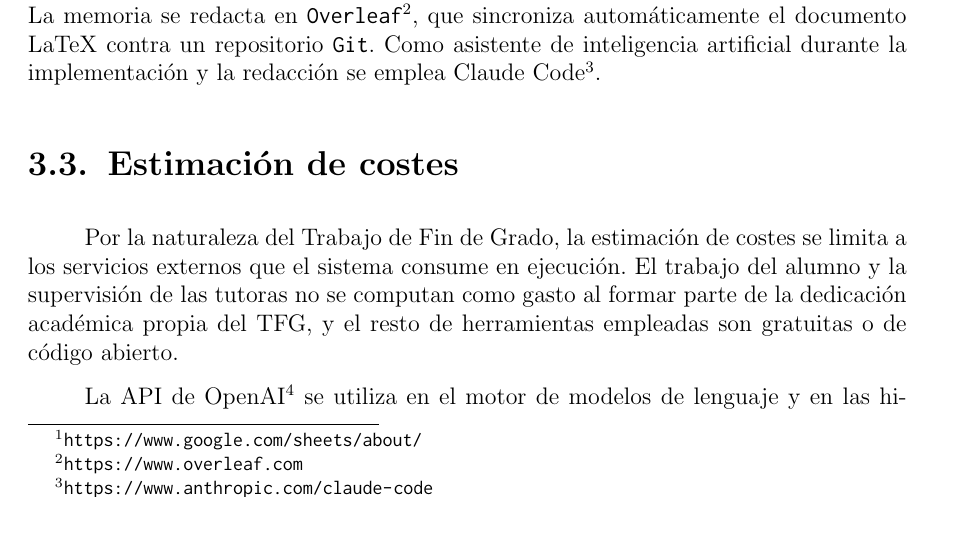
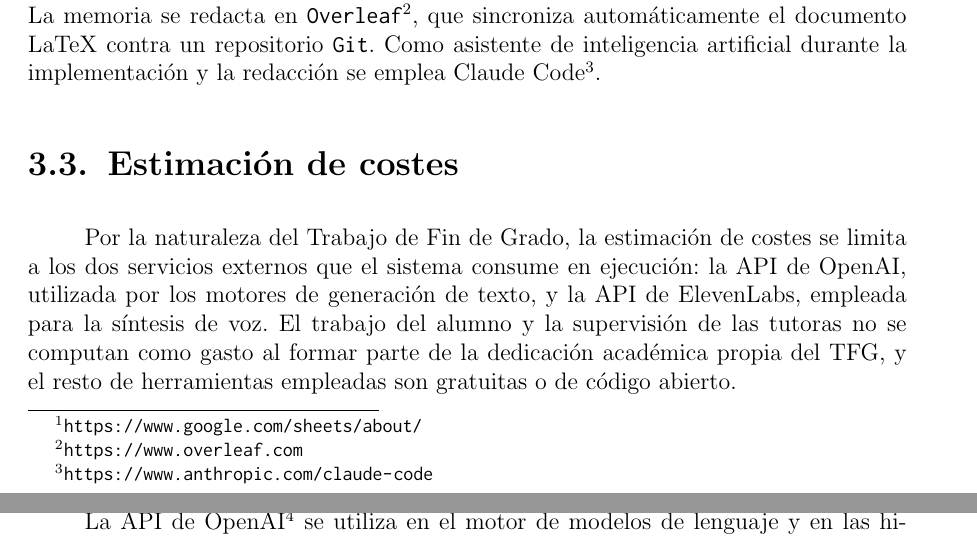
Before and after one commit to Lagaress/tfg-memory, a LaTeX document (main.tex, which reads sections/preface/projectplan.tex): part of page 35 of 119 before the commit and two parts of pages 35 and 36 of 119 after it, the two joined at a grey line, cut so that both start at the same text. Compiled offline with pdfLaTeX.

Commit message:
Anticipate API names in cost-estimation intro paragraph
Name OpenAI and ElevenLabs in the opening sentence so the reader
knows what 'servicios externos' refers to before the detailed
paragraphs.

Co-Authored-By: Claude Opus 4.7 <noreply@anthropic.com>

```diff
--- a/sections/preface/projectplan.tex
+++ b/sections/preface/projectplan.tex
@@ -24,7 +24,7 @@ Las tecnologías empleadas en cada una de las implementaciones se describen en l
 \section{Estimación de costes}
 \label{sec:costes}
 
-Por la naturaleza del Trabajo de Fin de Grado, la estimación de costes se limita a los servicios externos que el sistema consume en ejecución. El trabajo del alumno y la supervisión de las tutoras no se computan como gasto al formar parte de la dedicación académica propia del TFG, y el resto de herramientas empleadas son gratuitas o de código abierto.
+Por la naturaleza del Trabajo de Fin de Grado, la estimación de costes se limita a los dos servicios externos que el sistema consume en ejecución: la API de OpenAI, utilizada por los motores de generación de texto, y la API de ElevenLabs, empleada para la síntesis de voz. El trabajo del alumno y la supervisión de las tutoras no se computan como gasto al formar parte de la dedicación académica propia del TFG, y el resto de herramientas empleadas son gratuitas o de código abierto.
 
 La API de OpenAI\footnote{\url{https://openai.com/api/pricing}} se utiliza en el motor de modelos de lenguaje y en las hibridaciones que lo incorporan. A precios de mayo de 2026, GPT-4o factura \$2.50 por millón de \textit{tokens} de entrada y \$10.00 por millón de salida, mientras que GPT-4o-mini se queda en \$0.15 y \$0.60 respectivamente; el desglose del coste por consulta aparece en la sección~\ref{sec:modelos-lenguaje}.
 
```
